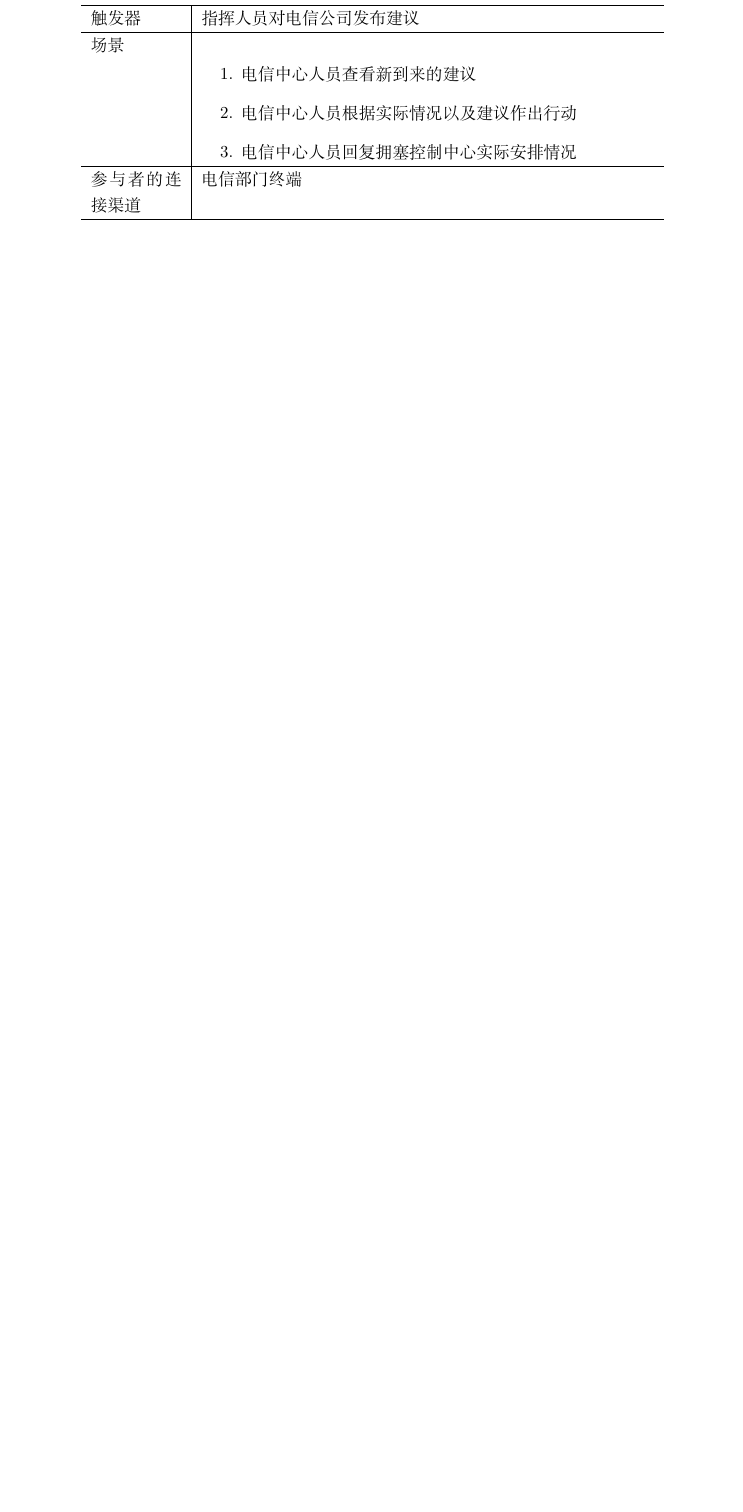
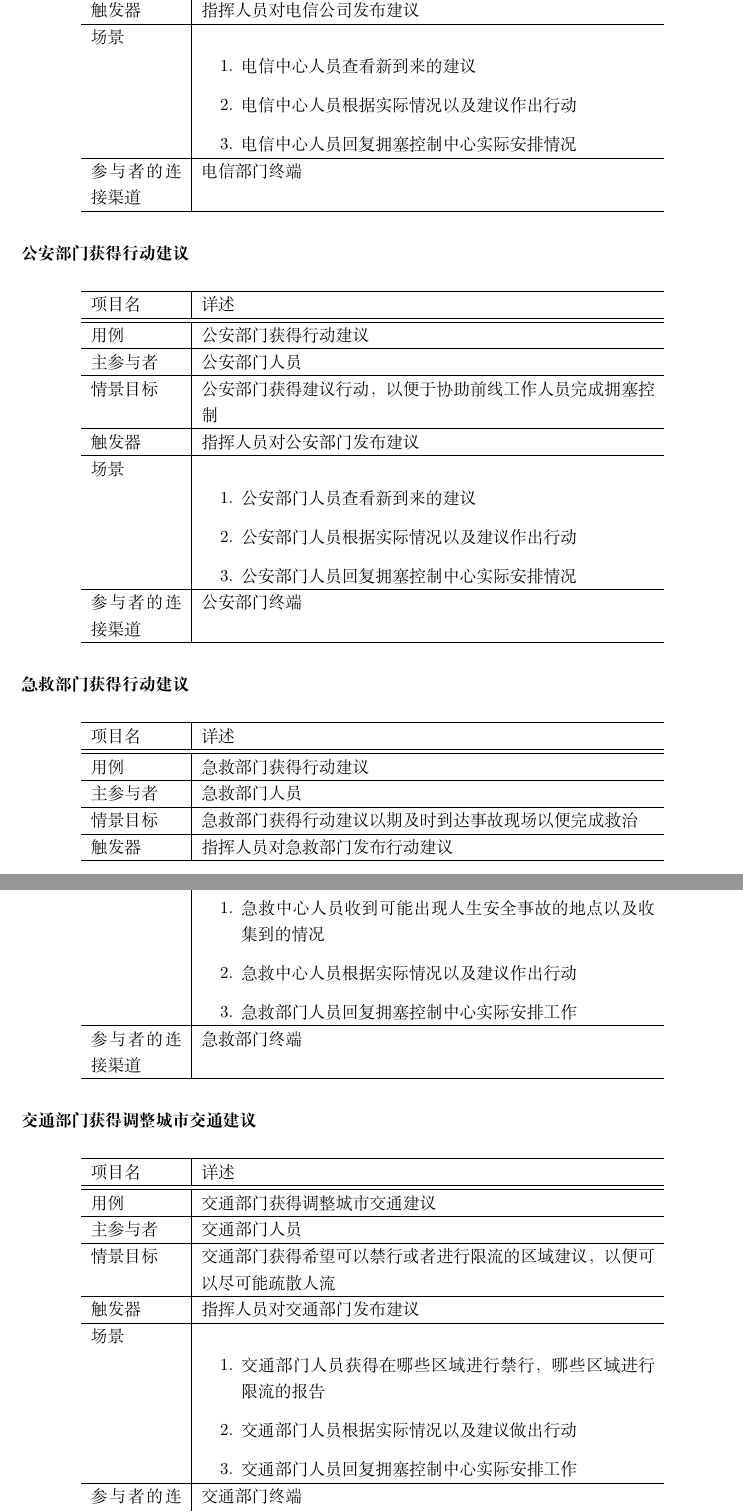
Before and after one commit to bulffi/software-management-doc, a LaTeX document (draft.tex): part of page 33 of 39 before the commit and two parts of pages 33 and 34 of 41 after it, the two joined at a grey line, cut so that both start at the same text, the shorter picture padded with empty space. Compiled offline with XeLaTeX.

Commit message:
更改用例补充至“公安急救公交交管电信部门”

```diff
--- a/draft.tex
+++ b/draft.tex
@@ -1265,3 +1269,74 @@ WIFI辅助定位 & 利用现有的无线网络，配合WIFI标签和相关的移
 \hline
 \end{longtable}
 
+\subsubsection{公安部门获得行动建议}
+\begin{longtable}{p{2cm} | p{10cm}}
+\hline
+项目名 & 详述 \\
+\hline
+\hline
+用例 & 公安部门获得行动建议\\
+\hline
+主参与者 & 公安部门人员 \\
+\hline
+情景目标 &  公安部门获得建议行动，以便于协助前线工作人员完成拥塞控制\\
+\hline
+触发器 &  指挥人员对公安部门发布建议\\
+\hline
+场景 & \begin{enumerate}
+	\item 公安部门人员查看新到来的建议
+	\item 公安部门人员根据实际情况以及建议作出行动
+	\item 公安部门人员回复拥塞控制中心实际安排情况
+\end{enumerate} \\
+\hline
+参与者的连接渠道 & 公安部门终端 \\
+\hline
+\end{longtable}
+
+\subsubsection{急救部门获得行动建议}
+\begin{longtable}{p{2cm} | p{10cm}}
+\hline
+项目名 & 详述 \\
+\hline
+\hline
+用例 & 急救部门获得行动建议\\
+\hline
+主参与者 & 急救部门人员 \\
+\hline
+情景目标 & 急救部门获得行动建议以期及时到达事故现场以便完成救治 \\
+\hline
+触发器 & 指挥人员对急救部门发布行动建议 \\
+\hline
+场景 & \begin{enumerate}
+	\item 急救中心人员收到可能出现人生安全事故的地点以及收集到的情况
+	\item 急救中心人员根据实际情况以及建议作出行动
+	\item 急救部门人员回复拥塞控制中心实际安排工作
+\end{enumerate} \\
+\hline
+参与者的连接渠道 & 急救部门终端 \\
+\hline
+\end{longtable}
+
+\subsubsection{交通部门获得调整城市交通建议}
+\begin{longtable}{p{2cm} | p{10cm}}
+\hline
+项目名 & 详述 \\
+\hline
+\hline
+用例 & 交通部门获得调整城市交通建议\\
+\hline
+主参与者 &交通部门人员 \\
+\hline
+情景目标 &  交通部门获得希望可以禁行或者进行限流的区域建议，以便可以尽可能疏散人流\\
+\hline
+触发器 &  指挥人员对交通部门发布建议\\
+\hline
+场景 & \begin{enumerate}
+	\item 交通部门人员获得在哪些区域进行禁行，哪些区域进行限流的报告
+	\item 交通部门人员根据实际情况以及建议做出行动
+	\item 交通部门人员回复拥塞控制中心实际安排工作
+\end{enumerate} \\
+\hline
+参与者的连接渠道 & 交通部门终端 \\
+\hline
+\end{longtable}
```
Also changed, not shown: draft.tex (28 more changed lines).
